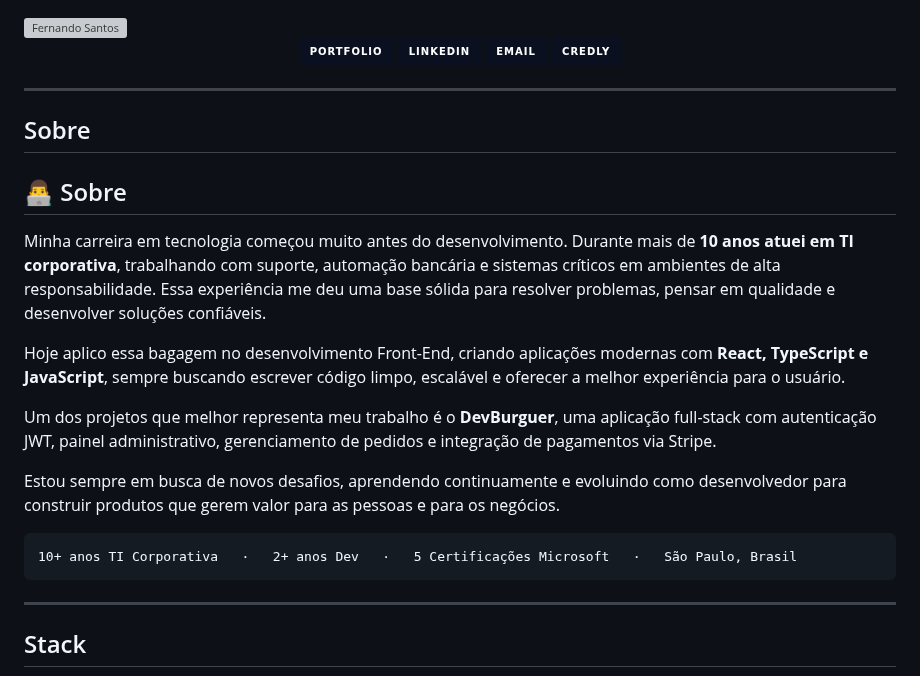
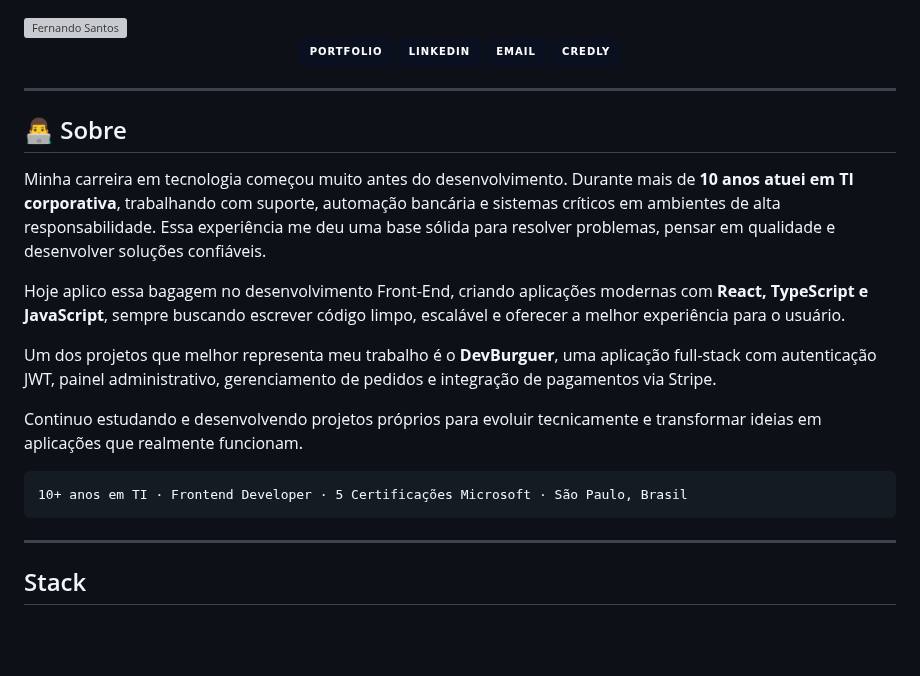
Before and after one commit to FernandoJesuss/FernandoJesuss, a Markdown page: README.md, the part around the change. GitHub-like rendering; badges without logos; blank space fills up the shorter version; grey boxes are pictures that could not be loaded.

````diff
--- a/README.md
+++ b/README.md
@@ -16,8 +16,6 @@
 
 ---
 
-## Sobre
-
 ## 👨‍💻 Sobre
 
 Minha carreira em tecnologia começou muito antes do desenvolvimento. Durante mais de **10 anos atuei em TI corporativa**, trabalhando com suporte, automação bancária e sistemas críticos em ambientes de alta responsabilidade. Essa experiência me deu uma base sólida para resolver problemas, pensar em qualidade e desenvolver soluções confiáveis.
@@ -26,11 +24,10 @@ Hoje aplico essa bagagem no desenvolvimento Front-End, criando aplicações mode
 
 Um dos projetos que melhor representa meu trabalho é o **DevBurguer**, uma aplicação full-stack com autenticação JWT, painel administrativo, gerenciamento de pedidos e integração de pagamentos via Stripe.
 
-Estou sempre em busca de novos desafios, aprendendo continuamente e evoluindo como desenvolvedor para construir produtos que gerem valor para as pessoas e para os negócios.
-
+Continuo estudando e desenvolvendo projetos próprios para evoluir tecnicamente e transformar ideias em aplicações que realmente funcionam.
 
 ```
-10+ anos TI Corporativa   ·   2+ anos Dev   ·   5 Certificações Microsoft   ·   São Paulo, Brasil
+10+ anos em TI · Frontend Developer · 5 Certificações Microsoft · São Paulo, Brasil
 ```
 
 ---
````
